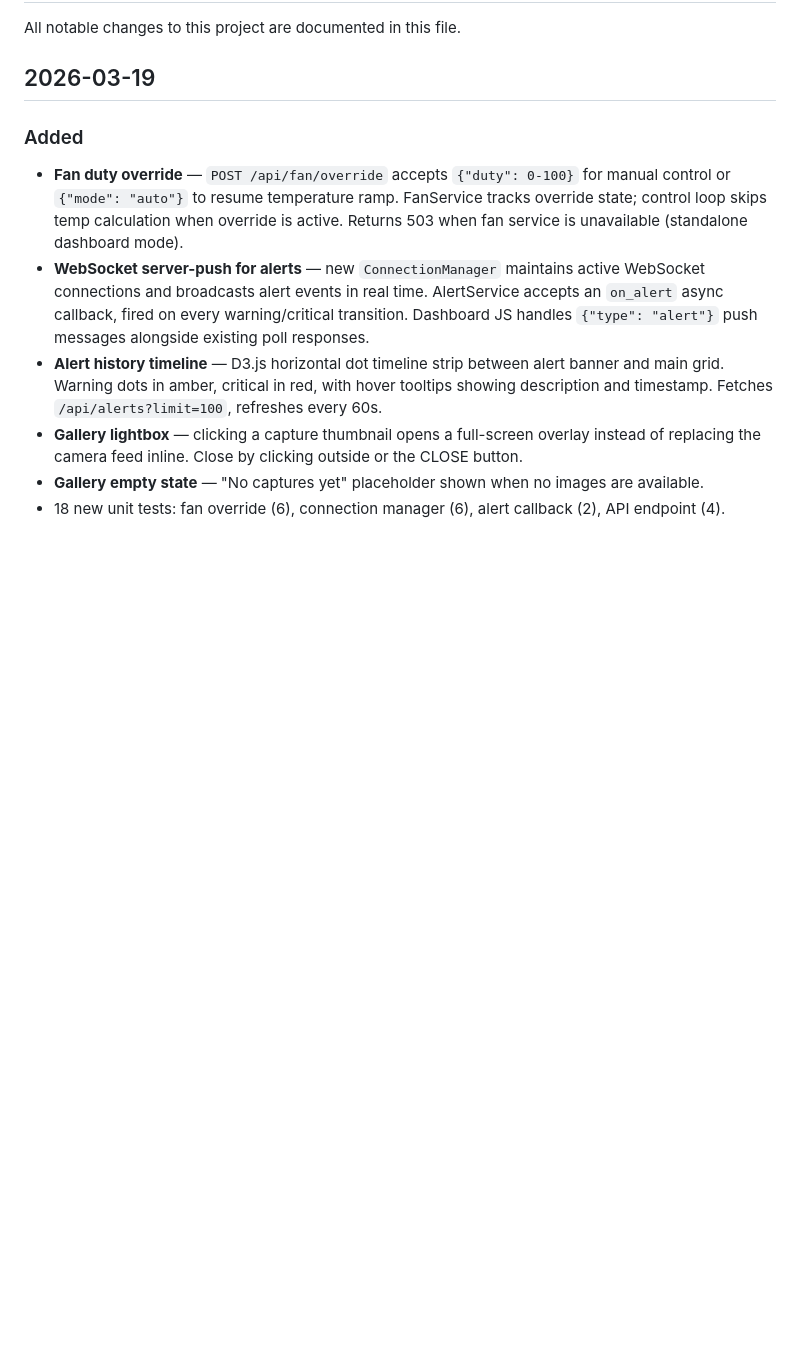
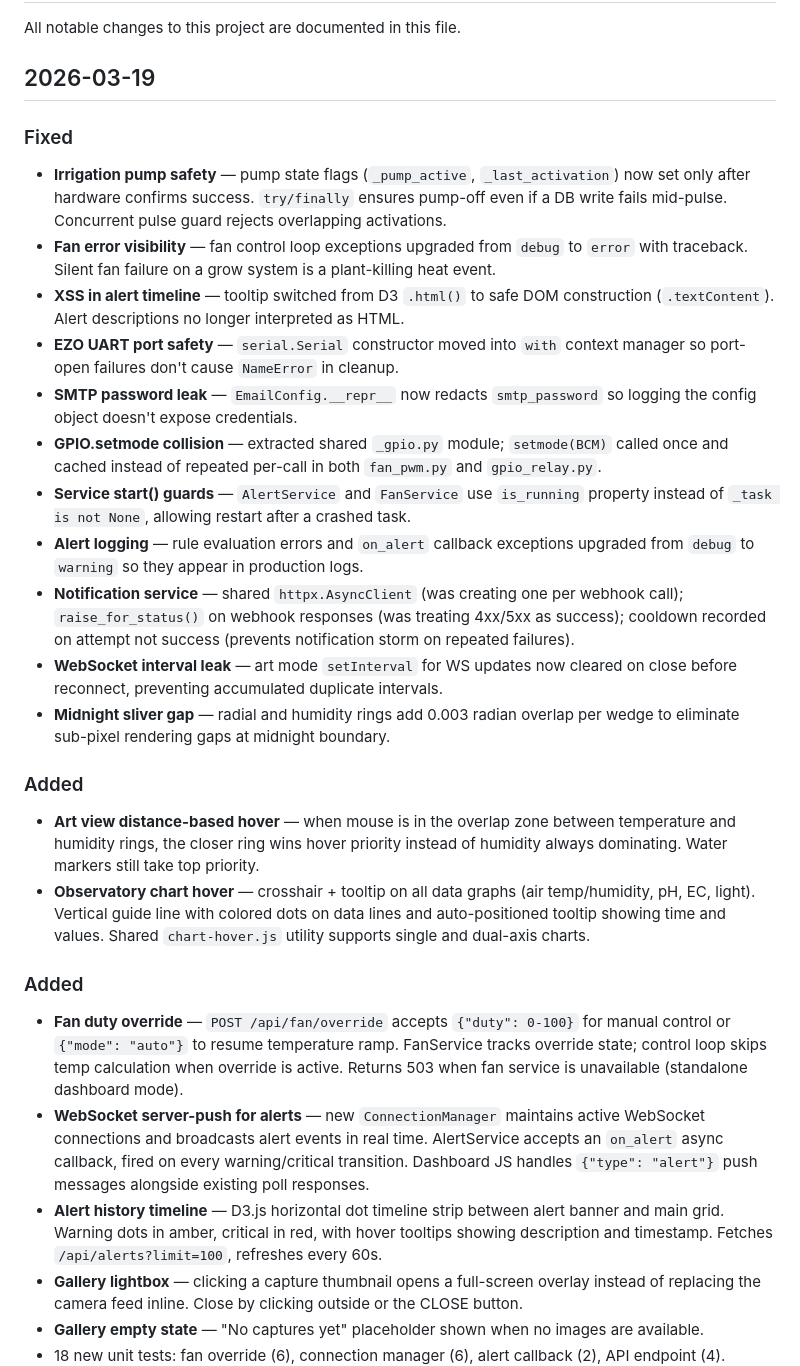
Before and after one commit to flyinthelyceum/grow-lab, a Markdown page: CHANGELOG.md, the part around the change. Rendered like a GitHub page; blank space fills up the shorter version.

Commit message:
docs: update changelog and architecture for code review fixes
Co-Authored-By: Claude Opus 4.6 <noreply@anthropic.com>

```diff
--- a/CHANGELOG.md
+++ b/CHANGELOG.md
@@ -3,6 +3,23 @@
 All notable changes to this project are documented in this file.
 
 ## 2026-03-19
+
+### Fixed
+- **Irrigation pump safety** — pump state flags (`_pump_active`, `_last_activation`) now set only after hardware confirms success. `try/finally` ensures pump-off even if a DB write fails mid-pulse. Concurrent pulse guard rejects overlapping activations.
+- **Fan error visibility** — fan control loop exceptions upgraded from `debug` to `error` with traceback. Silent fan failure on a grow system is a plant-killing heat event.
+- **XSS in alert timeline** — tooltip switched from D3 `.html()` to safe DOM construction (`.textContent`). Alert descriptions no longer interpreted as HTML.
+- **EZO UART port safety** — `serial.Serial` constructor moved into `with` context manager so port-open failures don't cause `NameError` in cleanup.
+- **SMTP password leak** — `EmailConfig.__repr__` now redacts `smtp_password` so logging the config object doesn't expose credentials.
+- **GPIO.setmode collision** — extracted shared `_gpio.py` module; `setmode(BCM)` called once and cached instead of repeated per-call in both `fan_pwm.py` and `gpio_relay.py`.
+- **Service start() guards** — `AlertService` and `FanService` use `is_running` property instead of `_task is not None`, allowing restart after a crashed task.
+- **Alert logging** — rule evaluation errors and `on_alert` callback exceptions upgraded from `debug` to `warning` so they appear in production logs.
+- **Notification service** — shared `httpx.AsyncClient` (was creating one per webhook call); `raise_for_status()` on webhook responses (was treating 4xx/5xx as success); cooldown recorded on attempt not success (prevents notification storm on repeated failures).
+- **WebSocket interval leak** — art mode `setInterval` for WS updates now cleared on close before reconnect, preventing accumulated duplicate intervals.
+- **Midnight sliver gap** — radial and humidity rings add 0.003 radian overlap per wedge to eliminate sub-pixel rendering gaps at midnight boundary.
+
+### Added
+- **Art view distance-based hover** — when mouse is in the overlap zone between temperature and humidity rings, the closer ring wins hover priority instead of humidity always dominating. Water markers still take top priority.
+- **Observatory chart hover** — crosshair + tooltip on all data graphs (air temp/humidity, pH, EC, light). Vertical guide line with colored dots on data lines and auto-positioned tooltip showing time and values. Shared `chart-hover.js` utility supports single and dual-axis charts.
 
 ### Added
 - **Fan duty override** — `POST /api/fan/override` accepts `{"duty": 0-100}` for manual control or `{"mode": "auto"}` to resume temperature ramp. FanService tracks override state; control loop skips temp calculation when override is active. Returns 503 when fan service is unavailable (standalone dashboard mode).
```
Also changed, not shown: docs/SYSTEM_ARCHITECTURE.md (+3 -1 lines).
